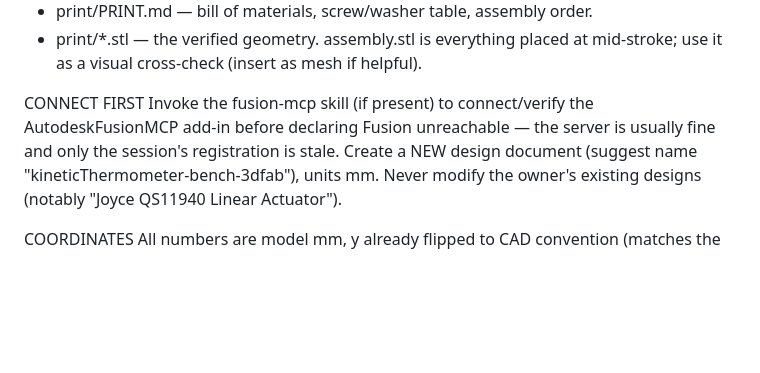
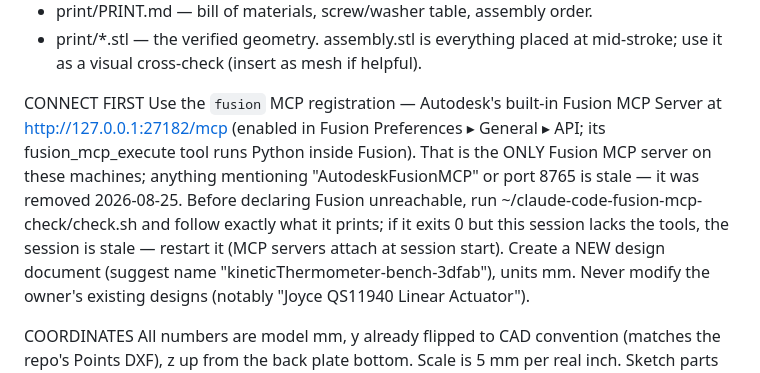
Before and after one commit to holla2040/kineticThermometer, a Markdown page: PROMPT.md, the part around the change. GitHub-like rendering; blank space fills up the shorter version.

Commit message:
PROMPT: use Autodesk Fusion MCP (127.0.0.1:27182), not the removed add-in
The AutodeskFusionMCP third-party add-in (port 8765) and its fusion-mcp
skill were removed 2026-08-25 -- Autodesk built-in Fusion MCP Server is
the only sanctioned server. Connection troubleshooting goes through
~/claude-code-fusion-mcp-check/check.sh.

Co-Authored-By: Claude Fable 5 <noreply@anthropic.com>

```diff
--- a/PROMPT.md
+++ b/PROMPT.md
@@ -21,9 +21,14 @@ WHERE EVERYTHING LIVES (read-only; do not edit the repo, no git operations)
   mid-stroke; use it as a visual cross-check (insert as mesh if helpful).
 
 CONNECT FIRST
-Invoke the fusion-mcp skill (if present) to connect/verify the AutodeskFusionMCP
-add-in before declaring Fusion unreachable — the server is usually fine and only
-the session's registration is stale. Create a NEW design document (suggest name
+Use the `fusion` MCP registration — Autodesk's built-in Fusion MCP Server at
+http://127.0.0.1:27182/mcp (enabled in Fusion Preferences ▸ General ▸ API; its
+fusion_mcp_execute tool runs Python inside Fusion). That is the ONLY Fusion MCP
+server on these machines; anything mentioning "AutodeskFusionMCP" or port 8765
+is stale — it was removed 2026-08-25. Before declaring Fusion unreachable, run
+~/claude-code-fusion-mcp-check/check.sh and follow exactly what it prints;
+if it exits 0 but this session lacks the tools, the session is stale — restart
+it (MCP servers attach at session start). Create a NEW design document (suggest name
 "kineticThermometer-bench-3dfab"), units mm. Never modify the owner's existing
 designs (notably "Joyce QS11940 Linear Actuator").
 
```
